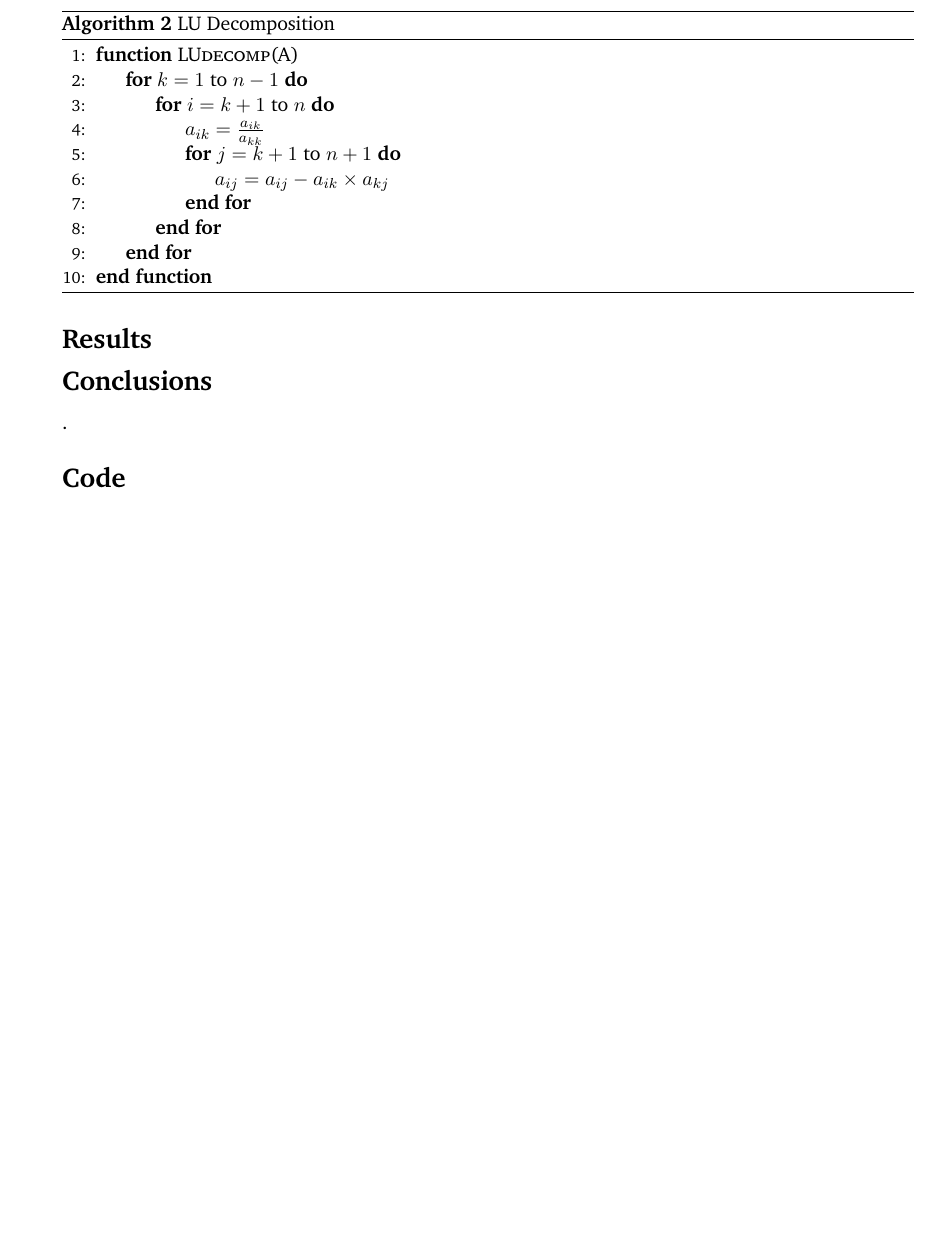
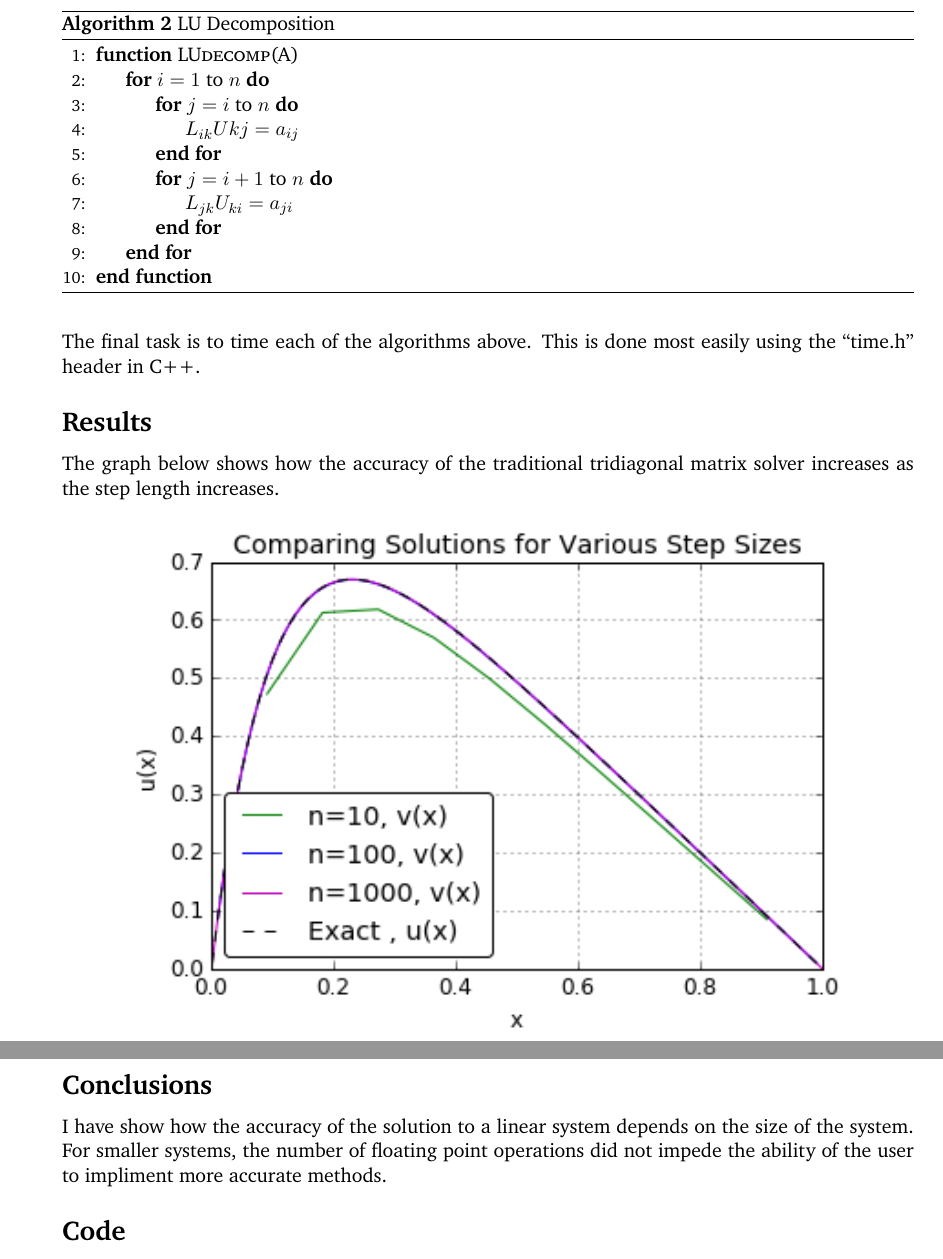
Before and after one commit to ThomasBolden/PHY-480-Spring-2016, a LaTeX paper (Projects/Project 1/Report/project1.tex): part of page 4 of 8 before the commit and two parts of pages 4 and 5 of 8 after it, the two joined at a grey line, cut so that both start at the same text, the shorter picture padded with empty space. Compiled offline with XeLaTeX; a missing font is replaced by an installed copy or a similar font.

Commit message:
finished parts a and b
will finish c and d tomorrow it’s late

```diff
--- a/Projects/Project 1/Report/project1.tex
+++ b/Projects/Project 1/Report/project1.tex
@@ -181,29 +181,36 @@
     \label{LU Decomp}
     \begin{algorithmic}[1]
     \Function{LUdecomp}{A}
-    \For{$k=1$ to  $n-1$}
-    \For{$i=k+1$ to $n$}
-    \State $a_{ik} = \frac{a_{ik}}{a_{kk}}$
-    \For{$j=k+1$ to $n+1$}
-    \State $a_{ij}=a_{ij}-a_{ik}\times a_{kj}$
+    \For{$i=1$ to  $n$}
+    \For{$j=i$ to $n$}
+    \State $L_{ik}U{kj}=a_{ij}$
     \EndFor
+    \For{$j=i+1$ to $n$}
+    \State $L_{jk}U_{ki}=a_{ji}$
     \EndFor
     \EndFor
     \EndFunction
     \end{algorithmic}
     \end{algorithm}
 
+    This requires approximately $\frac{2}{3}n^3$ floating point operations on an $n$ by $n$ matrix. \pagebreak
+
+    The final task is to time each of the algorithms above. This is done most easily using the ``time.h'' header in C++.
+
+
 
 \subsection{Results}
 
-    \begin{figure}[h] \begin{center}
+    The graph below shows how the accuracy of the traditional tridiagonal matrix solver increases as the step length increases.
+
+    \begin{figure}[h!] \begin{center}
     \includegraphics{setpsizechange.png}
     \end{center}  \end{figure}
 
-%\pagebreak
+\pagebreak
 \subsection{Conclusions}
 
-    .
+    I have show how the accuracy of the solution to a linear system depends on the size of the system. For smaller systems, the number of floating point operations did not impede the ability of the user to impliment more accurate methods.
 
 \subsection{Code}
 
```
Also changed, not shown: Projects/Project 1/Report/project1.pdf, Projects/Project 1/Report/project1.tex (2 more changed lines), 5 other files.
